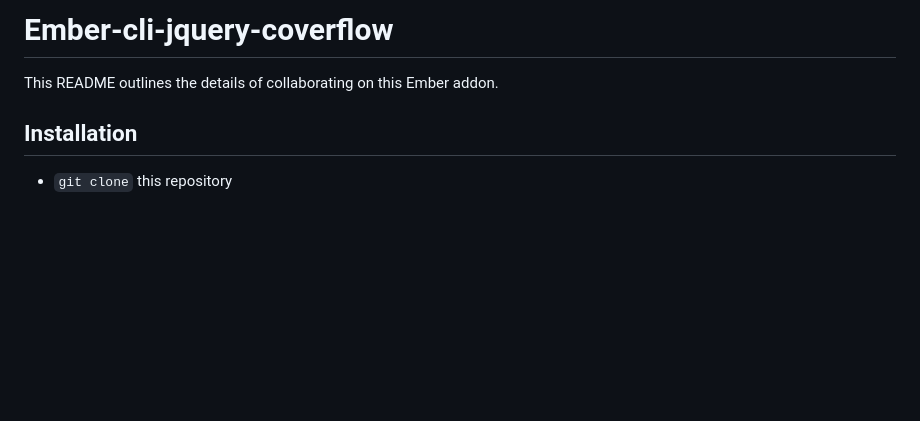
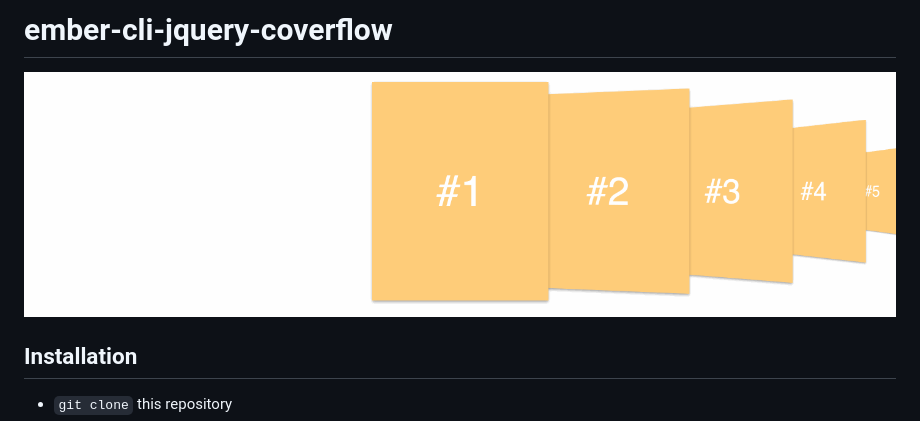
Before and after one commit to jessepinho/ember-cli-jquery-coverflow, a Markdown page: README.md, the part around the change. GitHub-like rendering; pictures changed too: screencap.gif (added); blank space fills up the shorter version.

Commit message:
Add screncap

```diff
--- a/README.md
+++ b/README.md
@@ -1,6 +1,6 @@
-# Ember-cli-jquery-coverflow
+# ember-cli-jquery-coverflow
 
-This README outlines the details of collaborating on this Ember addon.
+![Screencap](https://raw.githubusercontent.com/jessepinho/ember-cli-jquery-coverflow/master/screencap.gif)
 
 ## Installation
 
```
